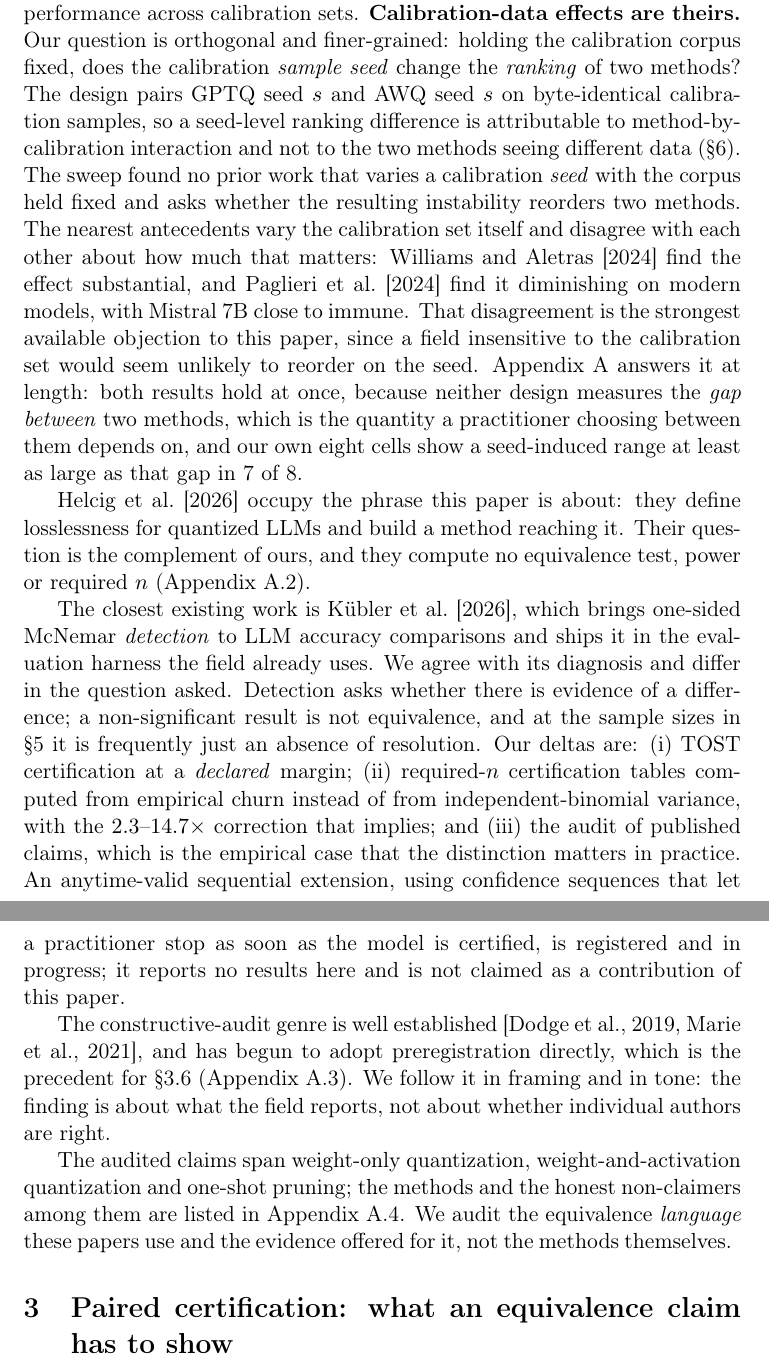
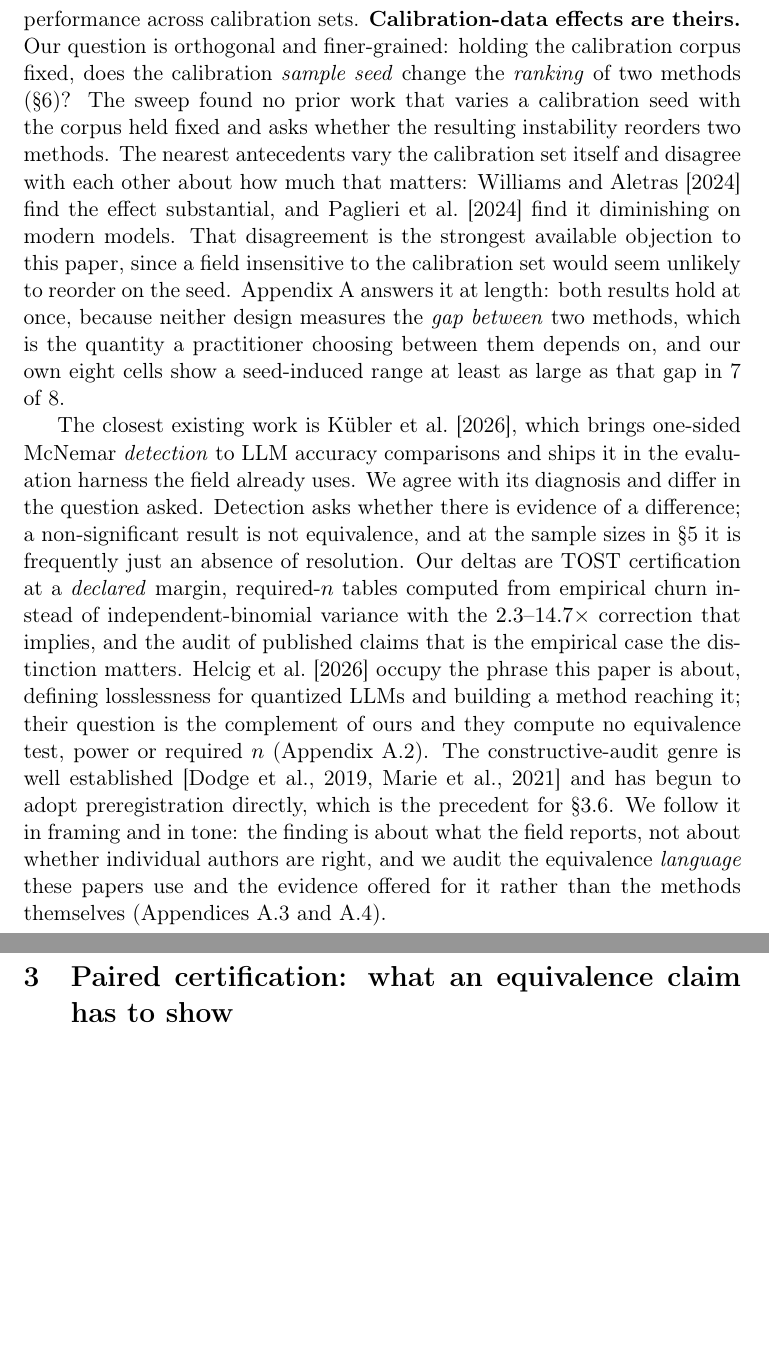
Before and after one commit to amoghsingh130/flipeval, a LaTeX paper (paper/main.tex, which reads paper/sections/related_work.tex): two parts of pages 6 and 7 of 103, joined at a grey line, cut so that both start at the same text, the shorter picture padded with empty space. Compiled offline with pdfLaTeX.

Commit message:
Body compression stage 2: related work organised around three prior-art threads
Reorganised around what prior work actually did, in the order the brief names:
per-item churn and correctness agreement; calibration-data sensitivity; and
statistical detection versus this paper's certification contribution.

A DEFECT WAS FIXED IN THE SAME PASS. "Two further concurrent studies measure
per-item change on adjacent objects" appeared twice, in consecutive sentences,
the second time with the appendix pointer attached. One copy remains. It now
appears once in the PDF.

All 23 bibliography entries and all eight cited works survive; this is a
reorganisation and a tightening, not a pruning of citations. The extended
method-by-method and audit-genre discussion was already in
appendix_related_detail.tex, so no new destination was needed and the section
now points at app:reconcile, app:related:concurrent, app:related:lossless,
app:related:genre and app:related:families.

Priority and concurrent-work qualifications preserved verbatim and verified at
source: "The flips metric is theirs, and we do not claim it"; "Calibration-data
effects are theirs"; that rababah2026illusion was posted two days before our
preregistration froze and was unknown to us until the 2026-07-24 sweep; and the
dated, author-affirmed precedence sentence, "we make no priority claim over it:
no committed artifact in this repository predates its posting", which is
unchanged to the character.

Also kept: the paglieri/williams disagreement stated as the strongest available
objection to this paper rather than buried, with its answer pointed at.

MEASURED: prose 740 words to 505. The section still spans pages 5 to 7 because
it ends mid-page; the saving accumulates rather than moving the boundary yet,
which is the behaviour every relocation in this campaign has shown.

Verified: PAPER_CHECK OK 0 dangling 0 unresolved cites, 23 bibcites; LAYOUT OK;
clean build 101 pages, 2 overfull hboxes, 0 undefined.

audit.tex untouched.

Co-Authored-By: Claude Opus 5 <noreply@anthropic.com>

```diff
--- a/paper/sections/related_work.tex
+++ b/paper/sections/related_work.tex
@@ -60,57 +63,42 @@ objects, on model versions and on community checkpoints
 \citet{williamsaletras2024} establish that the calibration \emph{data} affects
 quantized model quality, finding substantial variation in downstream task
 performance across calibration sets. \textbf{Calibration-data effects are
-theirs.} Our question is orthogonal and finer-grained: holding the
-calibration corpus fixed, does the calibration \emph{sample seed} change the
-\emph{ranking} of two methods? The design pairs GPTQ seed $s$ and AWQ seed $s$ on
-byte-identical calibration samples, so a seed-level ranking difference is
-attributable to method-by-calibration interaction and not to the two methods
-seeing different data (\S\ref{sec:minigrid}). The sweep found no prior work that
-varies a calibration \emph{seed} with the corpus held fixed and asks whether the
-resulting instability reorders two methods. The nearest antecedents vary the
-calibration set itself and disagree with each other about how much that matters:
+theirs.} Our question is orthogonal and finer-grained: holding the calibration
+corpus fixed, does the calibration \emph{sample seed} change the \emph{ranking}
+of two methods (\S\ref{sec:minigrid})? The sweep found no prior work that varies
+a calibration seed with the corpus held fixed and asks whether the resulting
+instability reorders two methods. The nearest antecedents vary the calibration
+set itself and disagree with each other about how much that matters:
 \citet{williamsaletras2024} find the effect substantial, and
-\citet{paglieri2024outliers} find it diminishing on modern models, with
-Mistral~7B close to immune. That disagreement is the strongest available
-objection to this paper, since a field insensitive to the calibration set would
-seem unlikely to reorder on the seed. Appendix~\ref{app:reconcile} answers it at
-length: both results hold at once, because neither design measures the
-\emph{gap between} two methods, which is the quantity a practitioner choosing
-between them depends on, and our own eight cells show a seed-induced range at
-least as large as that gap in 7 of 8.
+\citet{paglieri2024outliers} find it diminishing on modern models. That
+disagreement is the strongest available objection to this paper, since a field
+insensitive to the calibration set would seem unlikely to reorder on the seed.
+Appendix~\ref{app:reconcile} answers it at length: both results hold at once,
+because neither design measures the \emph{gap between} two methods, which is the
+quantity a practitioner choosing between them depends on, and our own eight
+cells show a seed-induced range at least as large as that gap in 7 of 8.
 
-\citet{helcig2026slq} occupy the phrase this paper is about: they define
-losslessness for quantized LLMs and build a method reaching it. Their question
-is the complement of ours, and they compute no equivalence test, power or
-required $n$ (Appendix~\ref{app:related:lossless}).
-
+% (3) STATISTICAL DETECTION VERSUS CERTIFICATION.
+% SOURCE: results/certification_tables_rev2.csv column paired_advantage_at_median
+% (GSM8K 2.25--2.26, MuSR 14.66--14.68). REV-2: the low end was 1.7 under rev-1.
 The closest existing work is \citet{llmaccuracystats2026}, which brings
 one-sided McNemar \emph{detection} to LLM accuracy comparisons and ships it in
 the evaluation harness the field already uses. We agree with its diagnosis and
 differ in the question asked. Detection asks whether there is evidence of a
 difference; a non-significant result is not equivalence, and at the sample sizes
 in \S\ref{sec:audit} it is frequently just an absence of resolution. Our deltas
-are: (i) TOST certification at a \emph{declared} margin;
-(ii) required-$n$ certification tables computed from empirical churn instead of
-% SOURCE: results/certification_tables_rev2.csv column paired_advantage_at_median
-% (GSM8K 2.25--2.26, MuSR 14.66--14.68). REV-2: the low end was 1.7 under rev-1;
-% corrected 2026-07-26 with the abstract, introduction and the certification §.
-from independent-binomial variance, with the $2.3$--$14.7\times$ correction that
-implies; and (iii) the audit of published claims, which is the
-empirical case that the distinction matters in practice. An anytime-valid
-sequential extension, using confidence sequences that let a practitioner stop as
-soon as the model is certified, is registered and in progress; it reports no results
-here and is not claimed as a contribution of this paper.
-
-The constructive-audit genre is well established
-\citep{dodge2019showyourwork,marie2021mtaudit}, and has begun to adopt
-preregistration directly, which is the precedent for \S\ref{sec:prereg}
-(Appendix~\ref{app:related:genre}). We follow it in framing and in tone: the
-finding is about what the field reports, not about whether individual authors
-are right.
-
-The audited claims span weight-only quantization, weight-and-activation
-quantization and one-shot pruning; the methods and the honest non-claimers among
-them are listed in Appendix~\ref{app:related:families}. We audit the equivalence
-\emph{language} these papers use and the evidence offered for it, not the
-methods themselves.
+are TOST certification at a \emph{declared} margin, required-$n$ tables computed
+from empirical churn instead of independent-binomial variance with the
+$2.3$--$14.7\times$ correction that implies, and the audit of published claims
+that is the empirical case the distinction matters. \citet{helcig2026slq} occupy
+the phrase this paper is about, defining losslessness for quantized LLMs and
+building a method reaching it; their question is the complement of ours and they
+compute no equivalence test, power or required $n$
+(Appendix~\ref{app:related:lossless}). The constructive-audit genre is well
+established \citep{dodge2019showyourwork,marie2021mtaudit} and has begun to
+adopt preregistration directly, which is the precedent for \S\ref{sec:prereg}.
+We follow it in framing and in tone: the finding is about what the field
+reports, not about whether individual authors are right, and we audit the
+equivalence \emph{language} these papers use and the evidence offered for it
+rather than the methods themselves (Appendices~\ref{app:related:genre}
+and~\ref{app:related:families}).
```
Also changed, not shown: paper/sections/related_work.tex (55 more changed lines).
